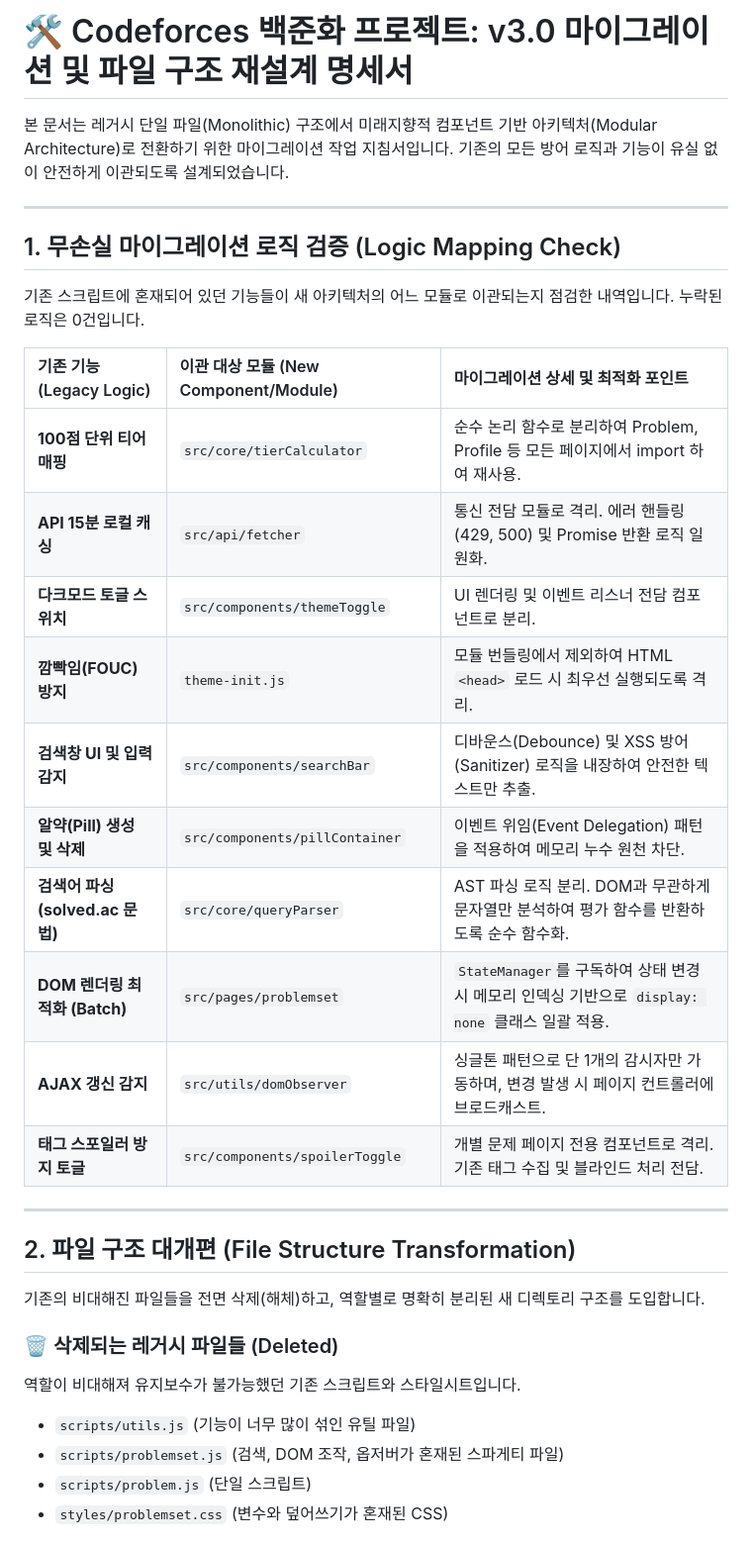
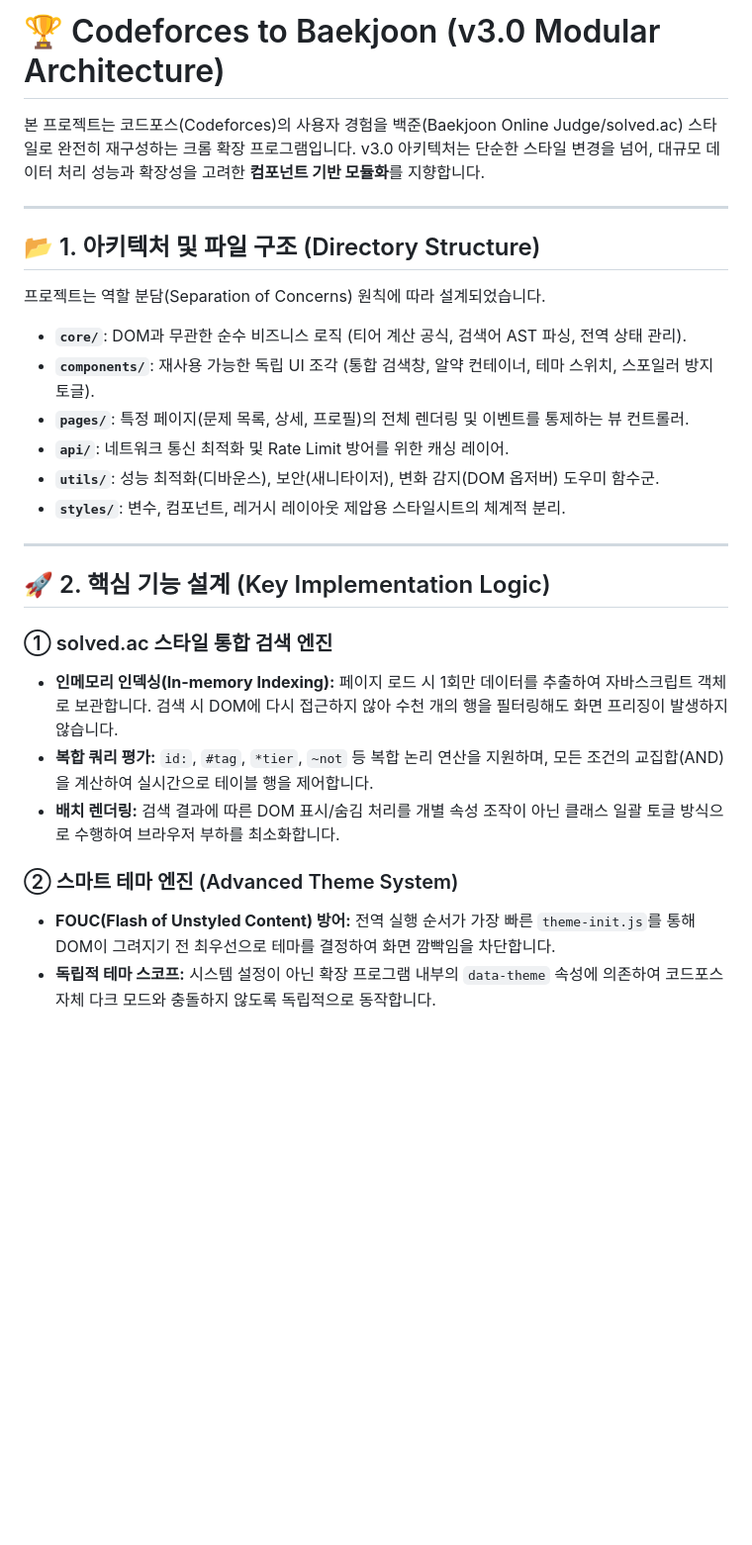
Before and after one commit to T3Tm/cf_to_boj, a Markdown page: README.md, the part around one of its changes. Shown at 99% size. Rendered like a GitHub page; blank space fills up the shorter version.

```diff
--- a/README.md
+++ b/README.md
@@ -1,36 +1,30 @@
-# 🛠️ Codeforces 백준화 프로젝트: v3.0 마이그레이션 및 파일 구조 재설계 명세서
+# 🏆 Codeforces to Baekjoon (v3.0 Modular Architecture)
 
-본 문서는 레거시 단일 파일(Monolithic) 구조에서 미래지향적 컴포넌트 기반 아키텍처(Modular Architecture)로 전환하기 위한 마이그레이션 작업 지침서입니다. 기존의 모든 방어 로직과 기능이 유실 없이 안전하게 이관되도록 설계되었습니다.
+본 프로젝트는 코드포스(Codeforces)의 사용자 경험을 백준(Baekjoon Online Judge/solved.ac) 스타일로 완전히 재구성하는 크롬 확장 프로그램입니다. v3.0 아키텍처는 단순한 스타일 변경을 넘어, 대규모 데이터 처리 성능과 확장성을 고려한 **컴포넌트 기반 모듈화**를 지향합니다.
 
 ---
 
-## 1. 무손실 마이그레이션 로직 검증 (Logic Mapping Check)
+## 📂 1. 아키텍처 및 파일 구조 (Directory Structure)
 
-기존 스크립트에 혼재되어 있던 기능들이 새 아키텍처의 어느 모듈로 이관되는지 점검한 내역입니다. 누락된 로직은 0건입니다.
+프로젝트는 역할 분담(Separation of Concerns) 원칙에 따라 설계되었습니다.
 
-| 기존 기능 (Legacy Logic) | 이관 대상 모듈 (New Component/Module) | 마이그레이션 상세 및 최적화 포인트 |
-| :--- | :--- | :--- |
-| **100점 단위 티어 매핑** | `src/core/tierCalculator` | 순수 논리 함수로 분리하여 Problem, Profile 등 모든 페이지에서 import 하여 재사용. |
-| **API 15분 로컬 캐싱** | `src/api/fetcher` | 통신 전담 모듈로 격리. 에러 핸들링(429, 500) 및 Promise 반환 로직 일원화. |
-| **다크모드 토글 스위치** | `src/components/themeToggle` | UI 렌더링 및 이벤트 리스너 전담 컴포넌트로 분리. |
-| **깜빡임(FOUC) 방지** | `theme-init.js` | 모듈 번들링에서 제외하여 HTML `<head>` 로드 시 최우선 실행되도록 격리. |
-| **검색창 UI 및 입력 감지** | `src/components/searchBar` | 디바운스(Debounce) 및 XSS 방어(Sanitizer) 로직을 내장하여 안전한 텍스트만 추출. |
-| **알약(Pill) 생성 및 삭제** | `src/components/pillContainer` | 이벤트 위임(Event Delegation) 패턴을 적용하여 메모리 누수 원천 차단. |
-| **검색어 파싱 (solved.ac 문법)**| `src/core/queryParser` | AST 파싱 로직 분리. DOM과 무관하게 문자열만 분석하여 평가 함수를 반환하도록 순수 함수화. |
-| **DOM 렌더링 최적화 (Batch)** | `src/pages/problemset` | `StateManager`를 구독하여 상태 변경 시 메모리 인덱싱 기반으로 `display: none` 클래스 일괄 적용. |
-| **AJAX 갱신 감지** | `src/utils/domObserver` | 싱글톤 패턴으로 단 1개의 감시자만 가동하며, 변경 발생 시 페이지 컨트롤러에 브로드캐스트. |
-| **태그 스포일러 방지 토글** | `src/components/spoilerToggle`| 개별 문제 페이지 전용 컴포넌트로 격리. 기존 태그 수집 및 블라인드 처리 전담. |
+* **`core/`**: DOM과 무관한 순수 비즈니스 로직 (티어 계산 공식, 검색어 AST 파싱, 전역 상태 관리).
+* **`components/`**: 재사용 가능한 독립 UI 조각 (통합 검색창, 알약 컨테이너, 테마 스위치, 스포일러 방지 토글).
+* **`pages/`**: 특정 페이지(문제 목록, 상세, 프로필)의 전체 렌더링 및 이벤트를 통제하는 뷰 컨트롤러.
+* **`api/`**: 네트워크 통신 최적화 및 Rate Limit 방어를 위한 캐싱 레이어.
+* **`utils/`**: 성능 최적화(디바운스), 보안(새니타이저), 변화 감지(DOM 옵저버) 도우미 함수군.
+* **`styles/`**: 변수, 컴포넌트, 레거시 레이아웃 제압용 스타일시트의 체계적 분리.
 
 ---
 
-## 2. 파일 구조 대개편 (File Structure Transformation)
+## 🚀 2. 핵심 기능 설계 (Key Implementation Logic)
 
-기존의 비대해진 파일들을 전면 삭제(해체)하고, 역할별로 명확히 분리된 새 디렉토리 구조를 도입합니다.
+### ① solved.ac 스타일 통합 검색 엔진
+* **인메모리 인덱싱(In-memory Indexing):** 페이지 로드 시 1회만 데이터를 추출하여 자바스크립트 객체로 보관합니다. 검색 시 DOM에 다시 접근하지 않아 수천 개의 행을 필터링해도 화면 프리징이 발생하지 않습니다.
+* **복합 쿼리 평가:** `id:`, `#tag`, `*tier`, `~not` 등 복합 논리 연산을 지원하며, 모든 조건의 교집합(AND)을 계산하여 실시간으로 테이블 행을 제어합니다.
+* **배치 렌더링:** 검색 결과에 따른 DOM 표시/숨김 처리를 개별 속성 조작이 아닌 클래스 일괄 토글 방식으로 수행하여 브라우저 부하를 최소화합니다.
 
-### 🗑️ 삭제되는 레거시 파일들 (Deleted)
-역할이 비대해져 유지보수가 불가능했던 기존 스크립트와 스타일시트입니다.
-- `scripts/utils.js` (기능이 너무 많이 섞인 유틸 파일)
-- `scripts/problemset.js` (검색, DOM 조작, 옵저버가 혼재된 스파게티 파일)
-- `scripts/problem.js` (단일 스크립트)
-- `styles/problemset.css` (변수와 덮어쓰기가 혼재된 CSS)
+### ② 스마트 테마 엔진 (Advanced Theme System)
+* **FOUC(Flash of Unstyled Content) 방어:** 전역 실행 순서가 가장 빠른 `theme-init.js`를 통해 DOM이 그려지기 전 최우선으로 테마를 결정하여 화면 깜빡임을 차단합니다.
+* **독립적 테마 스코프:** 시스템 설정이 아닌 확장 프로그램 내부의 `data-theme` 속성에 의존하여 코드포스 자체 다크 모드와 충돌하지 않도록 독립적으로 동작합니다.
 
```
Also changed, not shown: other parts of README.md (+30 -37 lines).
